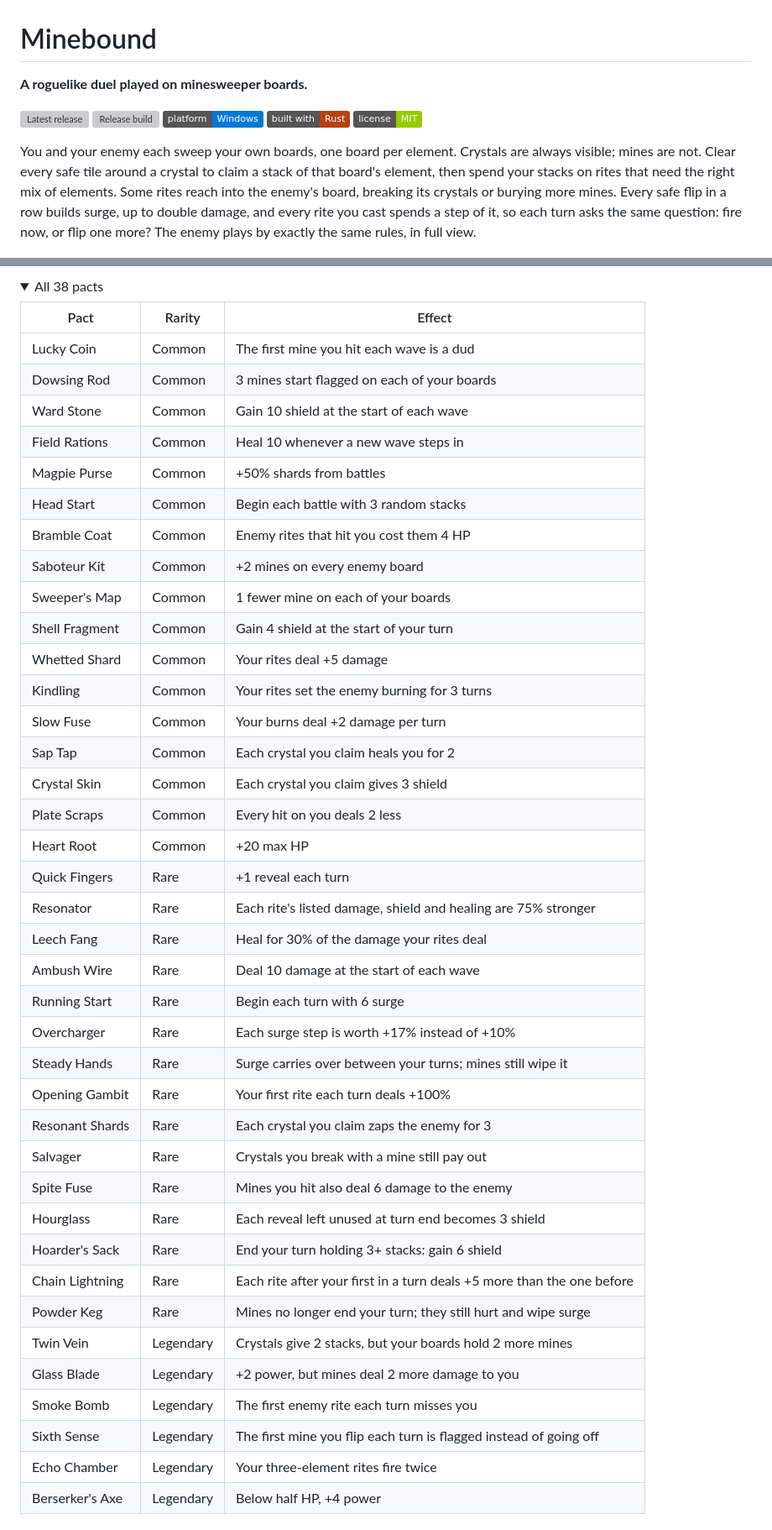
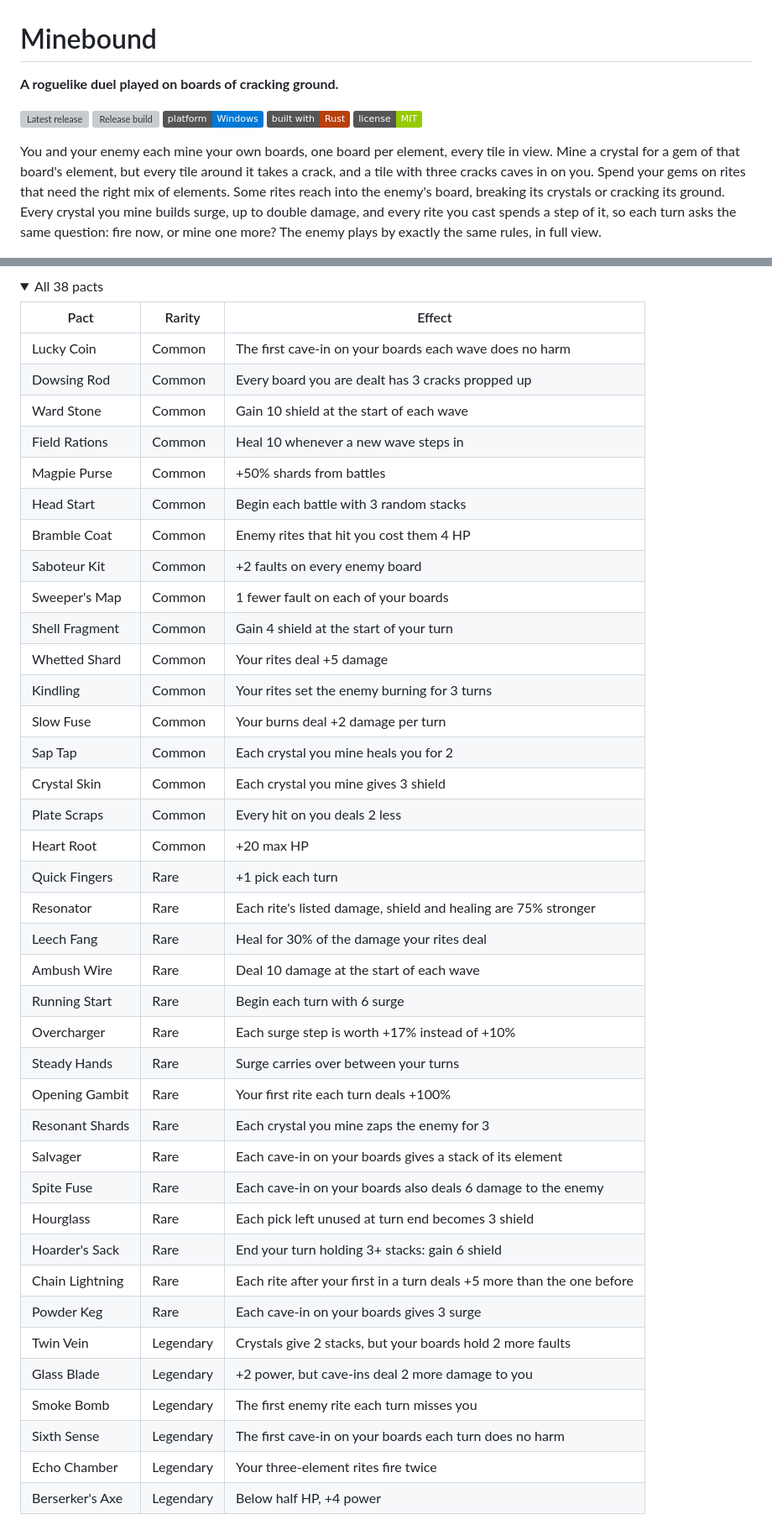
Before and after one commit to Boci0/minebound, a Markdown page: README.md, 2 parts joined by grey strips. Shown at 84% size. GitHub-like rendering; folded sections open; badges without logos; grey boxes are pictures that could not be loaded.

```diff
--- a/README.md
+++ b/README.md
@@ -1,6 +1,6 @@
 # Minebound
 
-**A roguelike duel played on minesweeper boards.**
+**A roguelike duel played on boards of cracking ground.**
 
 [![Latest release](https://img.shields.io/github/v/release/Boci0/minebound?label=release)](https://github.com/Boci0/minebound/releases/latest)
 [![Release build](https://github.com/Boci0/minebound/actions/workflows/release.yml/badge.svg)](https://github.com/Boci0/minebound/actions/workflows/release.yml)
@@ -8,12 +8,13 @@
 ![Built with Rust](https://img.shields.io/badge/built%20with-Rust-B7410E)
 [![License: MIT](https://img.shields.io/badge/license-MIT-green)](LICENSE)
 
-You and your enemy each sweep your own boards, one board per element. Crystals are always visible;
-mines are not. Clear every safe tile around a crystal to claim a stack of that board's element, then
-spend your stacks on rites that need the right mix of elements. Some rites reach into the enemy's
-board, breaking its crystals or burying more mines. Every safe flip in a row builds surge, up to
-double damage, and every rite you cast spends a step of it, so each turn asks the same question:
-fire now, or flip one more? The enemy plays by exactly the same rules, in full view.
+You and your enemy each mine your own boards, one board per element, every tile in view. Mine a
+crystal for a gem of that board's element, but every tile around it takes a crack, and a tile with
+three cracks caves in on you. Spend your gems on rites that need the right mix of elements. Some
+rites reach into the enemy's board, breaking its crystals or cracking its ground. Every crystal you
+mine builds surge, up to double damage, and every rite you cast spends a step of it, so each turn
+asks the same question: fire now, or mine one more? The enemy plays by exactly the same rules, in
+full view.
 
 ![Minebound's title screen](docs/screenshots/title.png)
 
@@ -242,42 +243,42 @@ when you hover it.
 
 | Pact | Rarity | Effect |
 | --- | --- | --- |
-| Lucky Coin | Common | The first mine you hit each wave is a dud |
-| Dowsing Rod | Common | 3 mines start flagged on each of your boards |
+| Lucky Coin | Common | The first cave-in on your boards each wave does no harm |
+| Dowsing Rod | Common | Every board you are dealt has 3 cracks propped up |
 | Ward Stone | Common | Gain 10 shield at the start of each wave |
 | Field Rations | Common | Heal 10 whenever a new wave steps in |
 | Magpie Purse | Common | +50% shards from battles |
 | Head Start | Common | Begin each battle with 3 random stacks |
 | Bramble Coat | Common | Enemy rites that hit you cost them 4 HP |
-| Saboteur Kit | Common | +2 mines on every enemy board |
-| Sweeper's Map | Common | 1 fewer mine on each of your boards |
+| Saboteur Kit | Common | +2 faults on every enemy board |
+| Sweeper's Map | Common | 1 fewer fault on each of your boards |
 | Shell Fragment | Common | Gain 4 shield at the start of your turn |
 | Whetted Shard | Common | Your rites deal +5 damage |
 | Kindling | Common | Your rites set the enemy burning for 3 turns |
 | Slow Fuse | Common | Your burns deal +2 damage per turn |
-| Sap Tap | Common | Each crystal you claim heals you for 2 |
-| Crystal Skin | Common | Each crystal you claim gives 3 shield |
+| Sap Tap | Common | Each crystal you mine heals you for 2 |
+| Crystal Skin | Common | Each crystal you mine gives 3 shield |
 | Plate Scraps | Common | Every hit on you deals 2 less |
 | Heart Root | Common | +20 max HP |
-| Quick Fingers | Rare | +1 reveal each turn |
+| Quick Fingers | Rare | +1 pick each turn |
 | Resonator | Rare | Each rite's listed damage, shield and healing are 75% stronger |
 | Leech Fang | Rare | Heal for 30% of the damage your rites deal |
 | Ambush Wire | Rare | Deal 10 damage at the start of each wave |
 | Running Start | Rare | Begin each turn with 6 surge |
 | Overcharger | Rare | Each surge step is worth +17% instead of +10% |
-| Steady Hands | Rare | Surge carries over between your turns; mines still wipe it |
+| Steady Hands | Rare | Surge carries over between your turns |
 | Opening Gambit | Rare | Your first rite each turn deals +100% |
-| Resonant Shards | Rare | Each crystal you claim zaps the enemy for 3 |
-| Salvager | Rare | Crystals you break with a mine still pay out |
-| Spite Fuse | Rare | Mines you hit also deal 6 damage to the enemy |
-| Hourglass | Rare | Each reveal left unused at turn end becomes 3 shield |
+| Resonant Shards | Rare | Each crystal you mine zaps the enemy for 3 |
+| Salvager | Rare | Each cave-in on your boards gives a stack of its element |
+| Spite Fuse | Rare | Each cave-in on your boards also deals 6 damage to the enemy |
+| Hourglass | Rare | Each pick left unused at turn end becomes 3 shield |
 | Hoarder's Sack | Rare | End your turn holding 3+ stacks: gain 6 shield |
 | Chain Lightning | Rare | Each rite after your first in a turn deals +5 more than the one before |
-| Powder Keg | Rare | Mines no longer end your turn; they still hurt and wipe surge |
-| Twin Vein | Legendary | Crystals give 2 stacks, but your boards hold 2 more mines |
-| Glass Blade | Legendary | +2 power, but mines deal 2 more damage to you |
+| Powder Keg | Rare | Each cave-in on your boards gives 3 surge |
+| Twin Vein | Legendary | Crystals give 2 stacks, but your boards hold 2 more faults |
+| Glass Blade | Legendary | +2 power, but cave-ins deal 2 more damage to you |
 | Smoke Bomb | Legendary | The first enemy rite each turn misses you |
-| Sixth Sense | Legendary | The first mine you flip each turn is flagged instead of going off |
+| Sixth Sense | Legendary | The first cave-in on your boards each turn does no harm |
 | Echo Chamber | Legendary | Your three-element rites fire twice |
 | Berserker's Axe | Legendary | Below half HP, +4 power |
 
```
Also changed, not shown: other parts of README.md (+57 -55 lines), docs/screenshots/battle.png, 6 other files.
